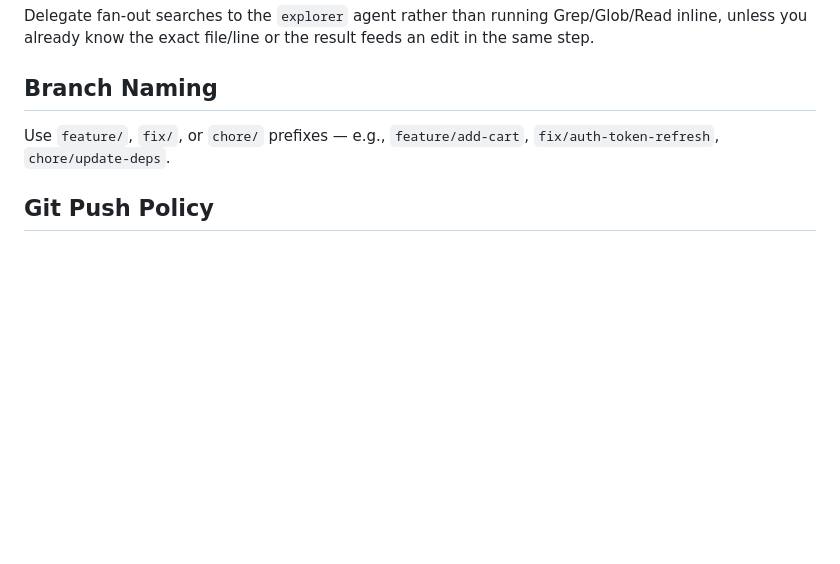
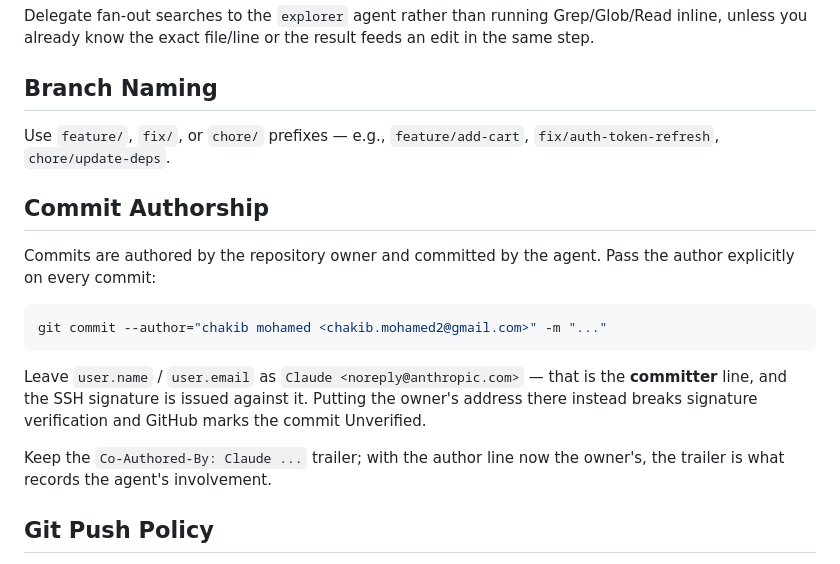
Before and after one commit to chakib-mohamed/ecommerce, a Markdown page: CLAUDE.md, the part around the change. Rendered like a GitHub page; blank space fills up the shorter version.

Commit message:
docs: author commits as the repository owner
Commits were authored as Claude. They are the owner's work; the agent's
involvement belongs in a trailer, not the author line.

The committer line stays Claude <noreply@anthropic.com> deliberately. The
SSH signature is issued against the committer identity, so moving the
owner's address there would break verification and GitHub would mark every
commit Unverified.

Co-Authored-By: Claude Opus 5 <noreply@anthropic.com>
Claude-Session: https://claude.ai/code/session_01NkNNYVNBxQx4VrDZvzvgLt

````diff
--- a/CLAUDE.md
+++ b/CLAUDE.md
@@ -105,6 +105,22 @@ Delegate fan-out searches to the `explorer` agent rather than running Grep/Glob/
 
 Use `feature/`, `fix/`, or `chore/` prefixes — e.g., `feature/add-cart`, `fix/auth-token-refresh`, `chore/update-deps`.
 
+## Commit Authorship
+
+Commits are authored by the repository owner and committed by the agent. Pass the author
+explicitly on every commit:
+
+```bash
+git commit --author="chakib mohamed <chakib.mohamed2@gmail.com>" -m "..."
+```
+
+Leave `user.name` / `user.email` as `Claude <noreply@anthropic.com>` — that is the **committer**
+line, and the SSH signature is issued against it. Putting the owner's address there instead breaks
+signature verification and GitHub marks the commit Unverified.
+
+Keep the `Co-Authored-By: Claude ...` trailer; with the author line now the owner's, the trailer is
+what records the agent's involvement.
+
 ## Git Push Policy
 
 **Never push to a remote without explicit user approval.** `git push` (and any push-equivalent such as `git push --force`, `gh pr merge`, or creating/pushing a PR branch) is always a manual, user-approved step.
````
